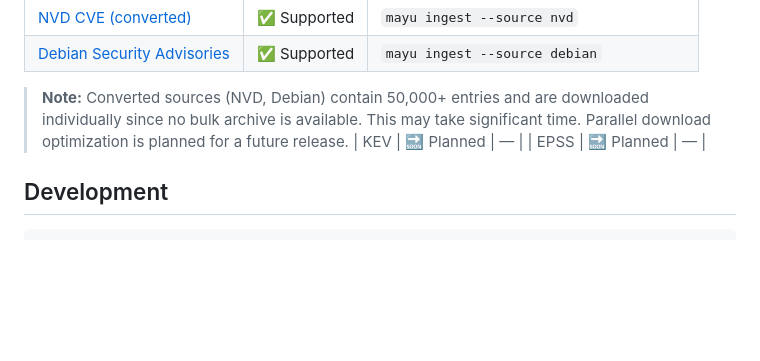
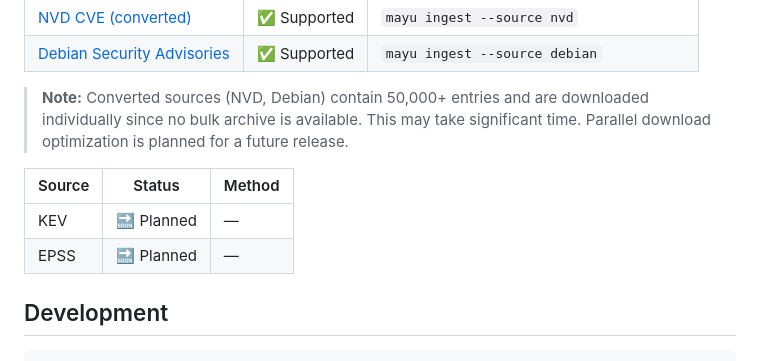
Before and after one commit to kato83/mayu, a Markdown page: README.md, the part around one of its changes. GitHub-like rendering; blank space fills up the shorter version.

Commit message:
docs: fix roadmap (Phase 3 done) and data sources table formatting
- Mark Phase 3 (CI/CD) as completed
- Keep MITRE CVE in roadmap (distinct from NVD CVE)
- Fix markdown table broken by Note insertion

```diff
--- a/README.md
+++ b/README.md
@@ -140,6 +140,9 @@ Print version information.
 | [Debian Security Advisories](https://storage.googleapis.com/debian-osv/index.html) | ✅ Supported | `mayu ingest --source debian` |
 
 > **Note:** Converted sources (NVD, Debian) contain 50,000+ entries and are downloaded individually since no bulk archive is available. This may take significant time. Parallel download optimization is planned for a future release.
+
+| Source | Status | Method |
+|--------|--------|--------|
 | KEV | 🔜 Planned | — |
 | EPSS | 🔜 Planned | — |
 
```
Also changed, not shown: other parts of README.md (+1 -1 lines), README_ja.md (+4 -1 lines).
